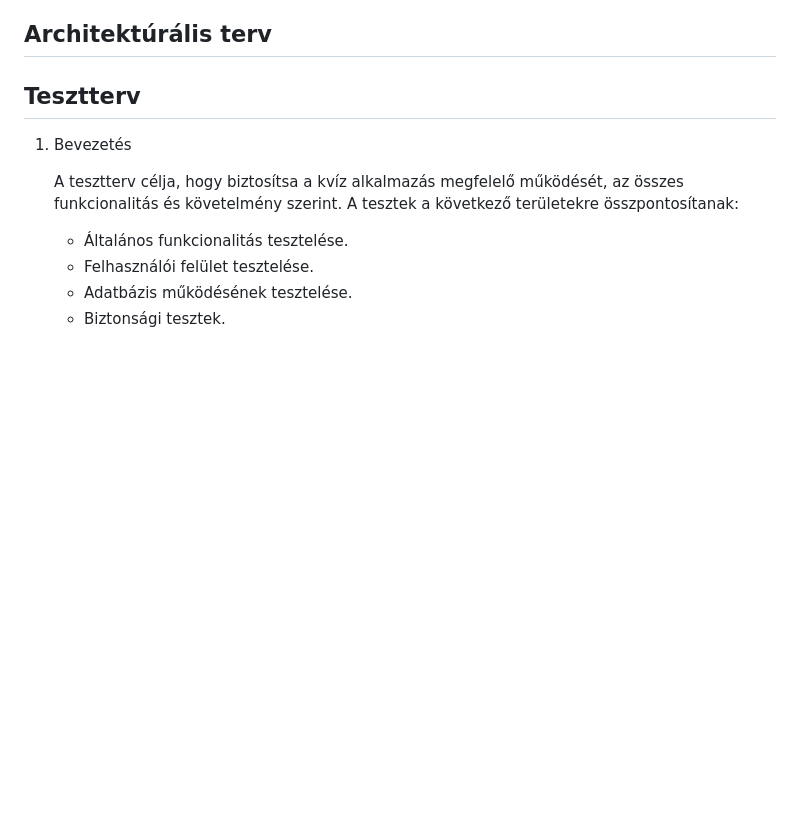
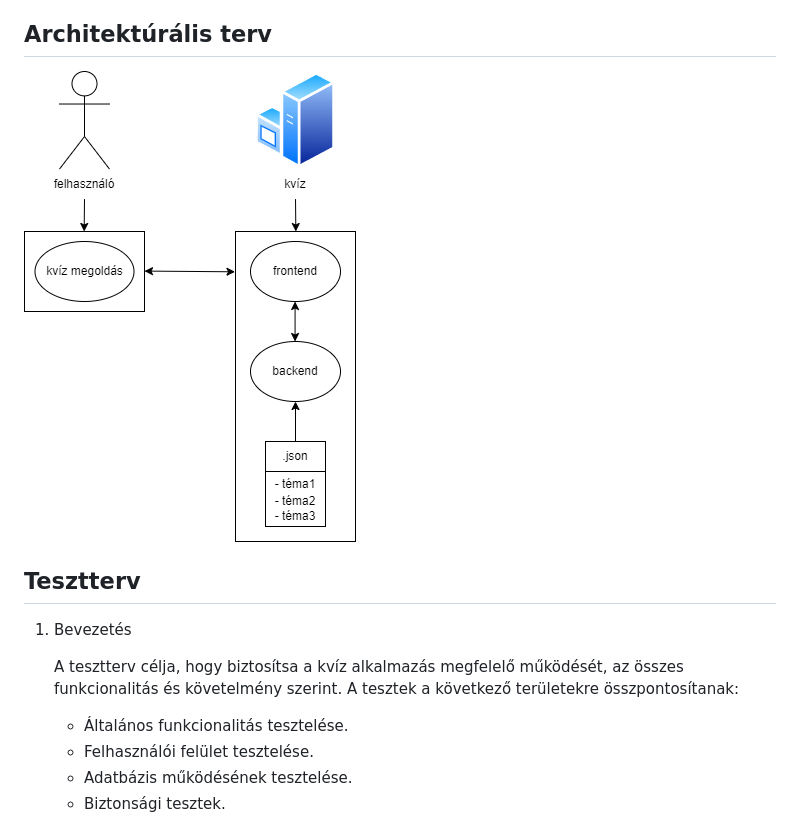
Before and after one commit to epatrik/SZFM-Mini-Projekt, a Markdown page: Rendszerterv.md, the part around the change. Rendered like a GitHub page; blank space fills up the shorter version.

Commit message:
Architektúrális terv hozzáadása a Rendszerterv.md-hez

```diff
--- a/Rendszerterv.md
+++ b/Rendszerterv.md
@@ -216,6 +216,8 @@ Az eredmények az egyes felhasználók és kvízek közötti kapcsolatot jelenti
 
 ## Architektúrális terv
 
+![architek_terv](Image/architekturalis_terv.png)
+
 ## Tesztterv
 
 1. Bevezetés
```
